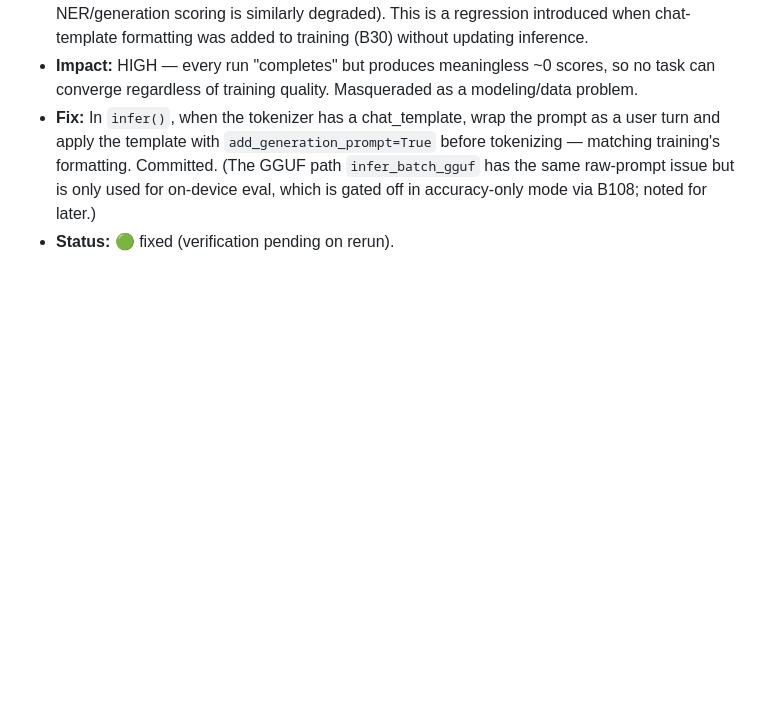
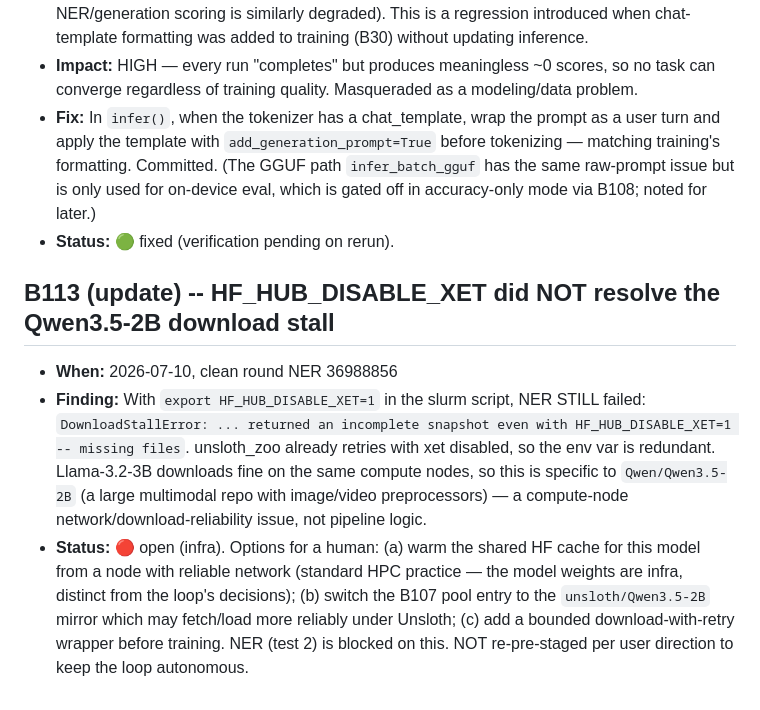
Before and after one commit to evanly-gh/SLM_Factory, a Markdown page: docs/BUGS.md, the part around the change. GitHub-like rendering; blank space fills up the shorter version.

Commit message:
Update B113: HF_HUB_DISABLE_XET insufficient for Qwen3.5-2B download stall
Co-Authored-By: Claude Opus 4.8 <noreply@anthropic.com>

```diff
--- a/docs/BUGS.md
+++ b/docs/BUGS.md
@@ -1158,3 +1158,8 @@ Status legend: 🔴 open · 🟢 fixed · 🟡 suspected/unconfirmed · ⚪ desi
 - **Impact:** HIGH — every run "completes" but produces meaningless ~0 scores, so no task can converge regardless of training quality. Masqueraded as a modeling/data problem.
 - **Fix:** In `infer()`, when the tokenizer has a chat_template, wrap the prompt as a user turn and apply the template with `add_generation_prompt=True` before tokenizing — matching training's formatting. Committed. (The GGUF path `infer_batch_gguf` has the same raw-prompt issue but is only used for on-device eval, which is gated off in accuracy-only mode via B108; noted for later.)
 - **Status:** 🟢 fixed (verification pending on rerun).
+
+## B113 (update) -- HF_HUB_DISABLE_XET did NOT resolve the Qwen3.5-2B download stall
+- **When:** 2026-07-10, clean round NER 36988856
+- **Finding:** With `export HF_HUB_DISABLE_XET=1` in the slurm script, NER STILL failed: `DownloadStallError: ... returned an incomplete snapshot even with HF_HUB_DISABLE_XET=1 -- missing files`. unsloth_zoo already retries with xet disabled, so the env var is redundant. Llama-3.2-3B downloads fine on the same compute nodes, so this is specific to `Qwen/Qwen3.5-2B` (a large multimodal repo with image/video preprocessors) — a compute-node network/download-reliability issue, not pipeline logic.
+- **Status:** 🔴 open (infra). Options for a human: (a) warm the shared HF cache for this model from a node with reliable network (standard HPC practice — the model weights are infra, distinct from the loop's decisions); (b) switch the B107 pool entry to the `unsloth/Qwen3.5-2B` mirror which may fetch/load more reliably under Unsloth; (c) add a bounded download-with-retry wrapper before training. NER (test 2) is blocked on this. NOT re-pre-staged per user direction to keep the loop autonomous.
```
